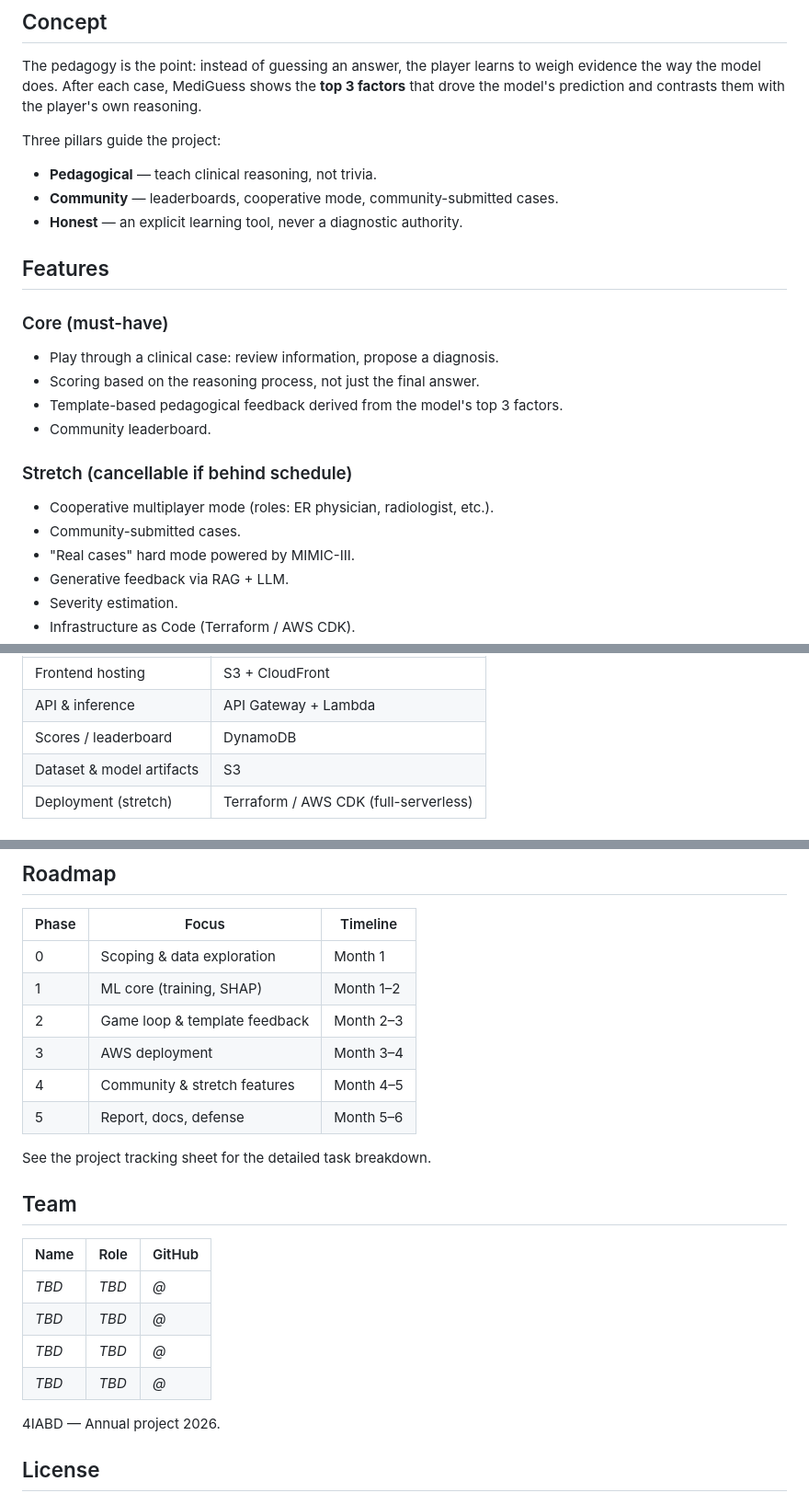
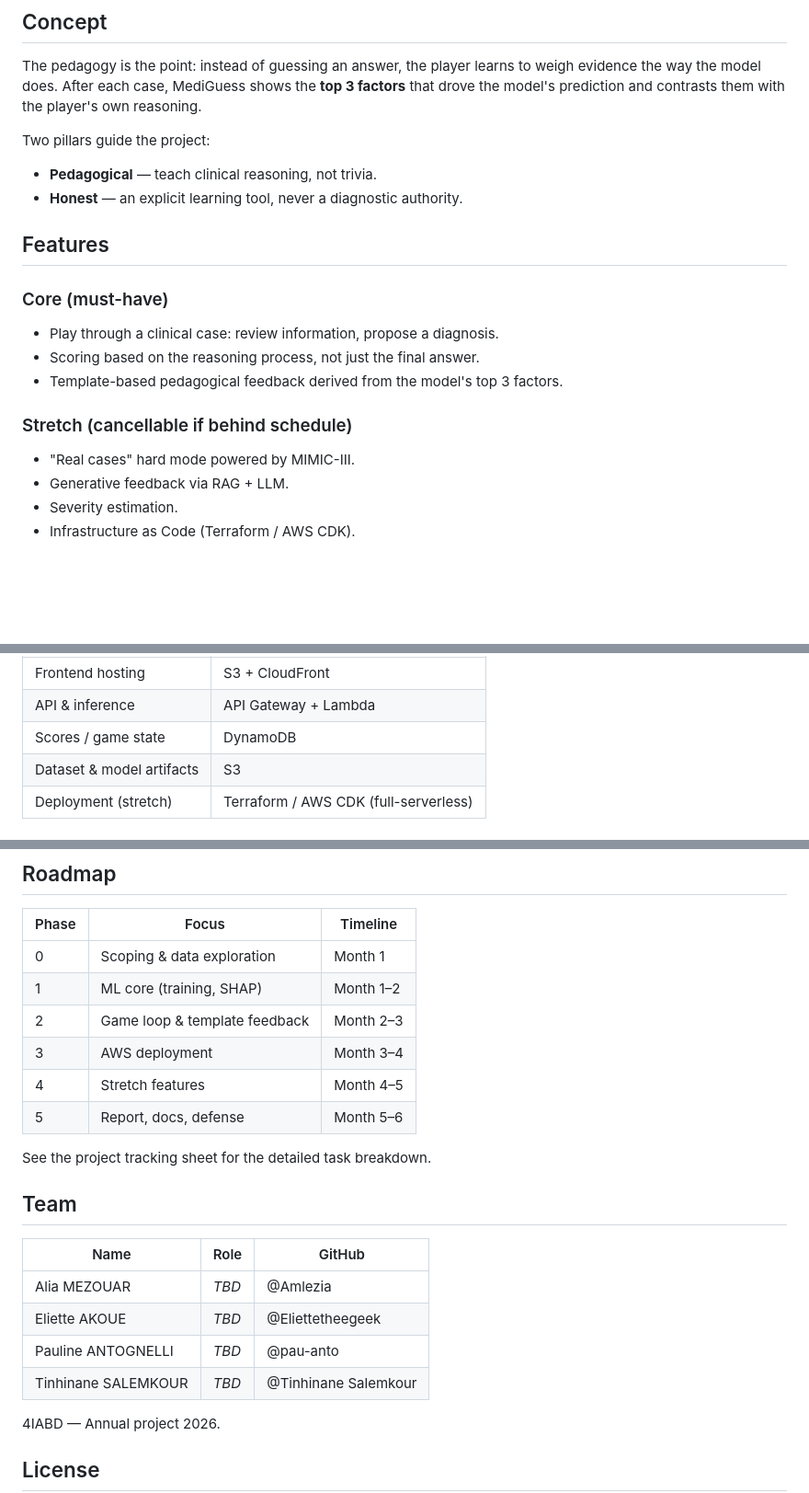
Before and after one commit to pau-anto/MediGuess, a Markdown page: README.md, 3 parts joined by grey strips. Shown at 92% size. GitHub-like rendering; blank space fills up the shorter version.

Commit message:
Revise README content and team information
Removed introductory sentence and adjusted project pillars from three to two. Updated team member details and corrected game state terminology.

```diff
--- a/README.md
+++ b/README.md
@@ -28,10 +26,9 @@
 
 The pedagogy is the point: instead of guessing an answer, the player learns to weigh evidence the way the model does. After each case, MediGuess shows the **top 3 factors** that drove the model's prediction and contrasts them with the player's own reasoning.
 
-Three pillars guide the project:
+Two pillars guide the project:
 
 - **Pedagogical** — teach clinical reasoning, not trivia.
-- **Community** — leaderboards, cooperative mode, community-submitted cases.
 - **Honest** — an explicit learning tool, never a diagnostic authority.
 
 ## Features
@@ -40,11 +37,8 @@ Three pillars guide the project:
 - Play through a clinical case: review information, propose a diagnosis.
 - Scoring based on the reasoning process, not just the final answer.
 - Template-based pedagogical feedback derived from the model's top 3 factors.
-- Community leaderboard.
 
 ### Stretch (cancellable if behind schedule)
-- Cooperative multiplayer mode (roles: ER physician, radiologist, etc.).
-- Community-submitted cases.
 - "Real cases" hard mode powered by MIMIC-III.
 - Generative feedback via RAG + LLM.
 - Severity estimation.
@@ -65,7 +59,7 @@ Deployed on AWS:
 |--------------------------|--------------------------------------|
 | Frontend hosting         | S3 + CloudFront                      |
 | API & inference          | API Gateway + Lambda                 |
-| Scores / leaderboard     | DynamoDB                             |
+| Scores / game state      | DynamoDB                             |
 | Dataset & model artifacts| S3                                   |
 | Deployment (stretch)     | Terraform / AWS CDK (full-serverless)|
 
@@ -148,7 +142,7 @@ Per the course requirements, the project enforces:
 | 1 | ML core (training, SHAP) | Month 1–2 |
 | 2 | Game loop & template feedback | Month 2–3 |
 | 3 | AWS deployment | Month 3–4 |
-| 4 | Community & stretch features | Month 4–5 |
+| 4 | Stretch features | Month 4–5 |
 | 5 | Report, docs, defense | Month 5–6 |
 
 See the project tracking sheet for the detailed task breakdown.
@@ -157,10 +151,10 @@ See the project tracking sheet for the detailed task breakdown.
 
 | Name | Role | GitHub |
 |------|------|--------|
-| _TBD_ | _TBD_ | _@_ |
-| _TBD_ | _TBD_ | _@_ |
-| _TBD_ | _TBD_ | _@_ |
-| _TBD_ | _TBD_ | _@_ |
+| Alia MEZOUAR | _TBD_ | @Amlezia |
+| Eliette AKOUE | _TBD_ | @Eliettetheegeek |
+| Pauline ANTOGNELLI | _TBD_ | @pau-anto |
+| Tinhinane SALEMKOUR | _TBD_ | @Tinhinane Salemkour |
 
 4IABD — Annual project 2026.
 
```
Also changed, not shown: other parts of README.md (+0 -2 lines).
